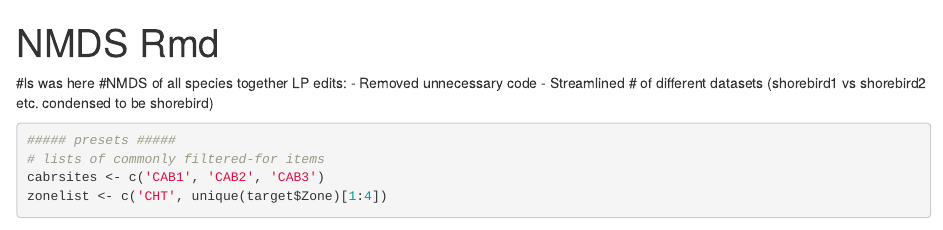
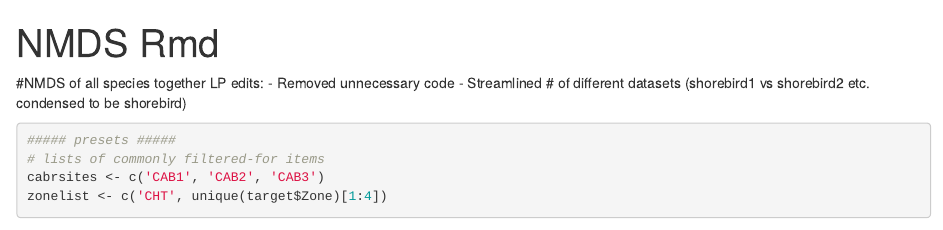
Before and after one commit to llmpandori2/cabr_intertidal_community_ms, an R Markdown document (code/NMDS.Rmd): the page in a window 1100 px wide, from its top. Rendered offline with R 4.5, knitr and Pandoc, with nearby package versions; some code elsewhere in the file could not run offline.

Commit message:
Update NMDS.Rmd
remove test

```diff
--- a/code/NMDS.Rmd
+++ b/code/NMDS.Rmd
@@ -4,7 +4,6 @@ output: html_document
 editor_options:
   chunk_output_type: console
 ---
-#ls was here
 #NMDS of all species together
 LP edits:
 - Removed unnecessary code
```
